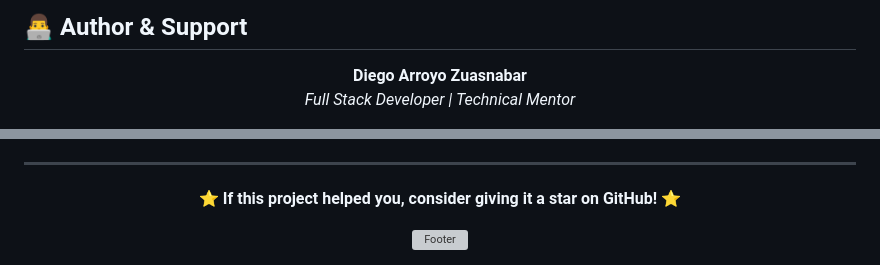
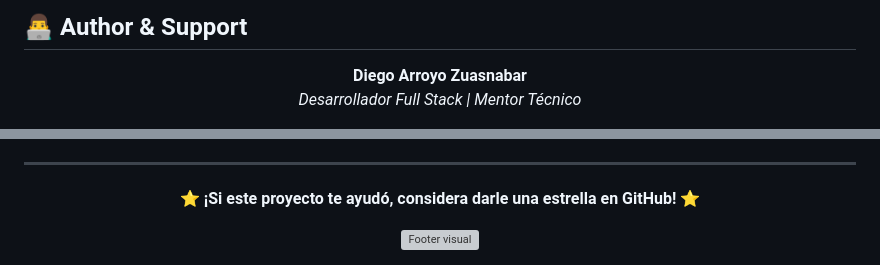
Before and after one commit to Reverse07/modular-web-base, a Markdown page: README.en.md, 2 parts joined by grey strips. Rendered like a GitHub page; grey boxes are pictures that could not be loaded.

```diff
--- a/README.en.md
+++ b/README.en.md
@@ -263,5 +263,5 @@ This project is licensed under the MIT License - see the [LICENSE](LICENSE) file
 <div align="center">
 
 **Diego Arroyo Zuasnabar**
-*Full Stack Developer | Technical Mentor*
+*Desarrollador Full Stack | Mentor Técnico*
 
@@ -275,8 +284,9 @@ This project is licensed under the MIT License - see the [LICENSE](LICENSE) file
 
 <div align="center">
 
-**⭐ If this project helped you, consider giving it a star on GitHub! ⭐**
+**⭐ ¡Si este proyecto te ayudó, considera darle una estrella en GitHub! ⭐**
 
-![Footer](https://capsule-render.vercel.app/api?type=waving&color=0:667eea,100:764ba2&height=120&section=footer)
+<!-- Footer visual -->
+<img src="https://capsule-render.vercel.app/api?type=waving&color=0:667eea,100:764ba2&height=120&section=footer" alt="Footer visual" />
 
 </div>
```
Also changed, not shown: other parts of README.en.md (+12 -3 lines).
